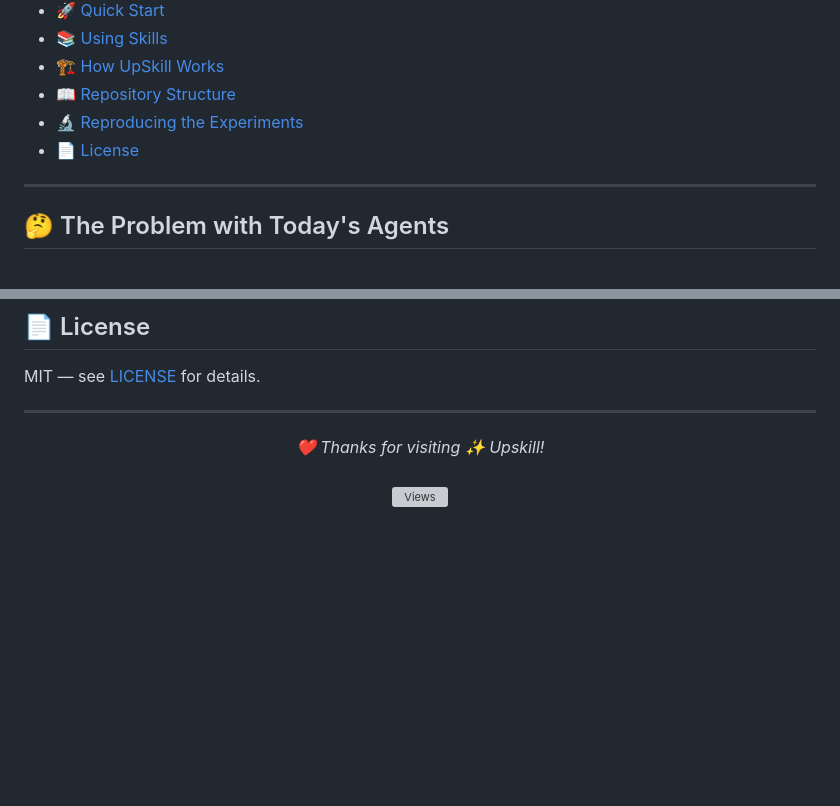
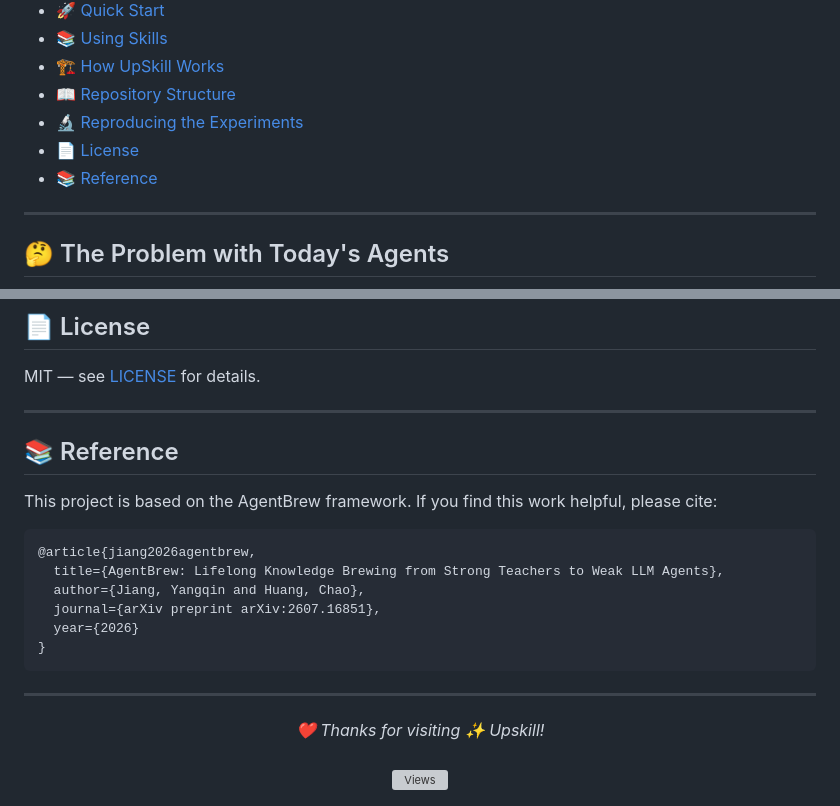
Before and after one commit to HKUDS/UpSkill, a Markdown page: README.md, 2 parts joined by grey strips. GitHub-like rendering; blank space fills up the shorter version; grey boxes are pictures that could not be loaded.

Commit message:
Add AgentBrew citation reference to README files
Co-Authored-By: Claude Opus 4.7 <noreply@anthropic.com>

````diff
--- a/README.md
+++ b/README.md
@@ -41,6 +41,7 @@ Turn your Flash model into a Pro. No model upgrade needed.
 - [📖 Repository Structure](#-repository-structure)
 - [🔬 Reproducing the Experiments](#-reproducing-the-experiments)
 - [📄 License](#-license)
+- [📚 Reference](#-reference)
 
 ---
 
@@ -383,6 +384,21 @@ MIT — see [LICENSE](LICENSE) for details.
 
 ---
 
+## 📚 Reference
+
+This project is based on the AgentBrew framework. If you find this work helpful, please cite:
+
+```bibtex
+@article{jiang2026agentbrew,
+  title={AgentBrew: Lifelong Knowledge Brewing from Strong Teachers to Weak LLM Agents},
+  author={Jiang, Yangqin and Huang, Chao},
+  journal={arXiv preprint arXiv:2607.16851},
+  year={2026}
+}
+```
+
+---
+
 <p align="center">
   <em> ❤️ Thanks for visiting ✨ Upskill!</em><br><br>
   <img src="https://visitor-badge.laobi.icu/badge?page_id=HKUDS.Upskill&style=for-the-badge&color=00d4ff"
````
Also changed, not shown: README_CN.md (+16 -0 lines).
